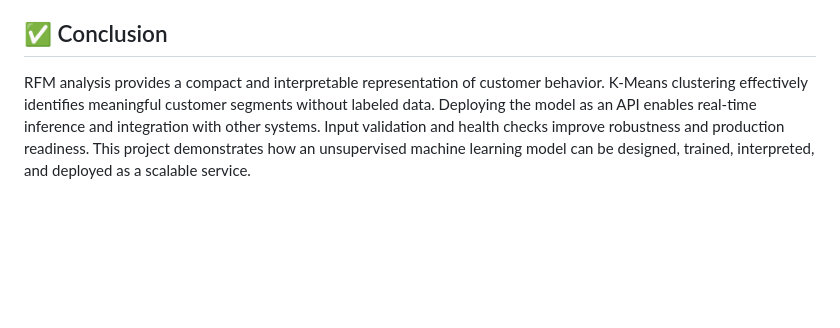
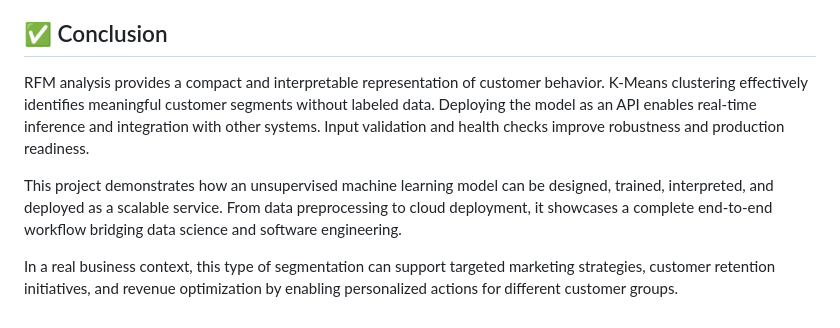
Before and after one commit to belenarbizu/customer_segmentation, a Markdown page: README.md, the part around one of its changes. GitHub-like rendering; blank space fills up the shorter version.

```diff
--- a/README.md
+++ b/README.md
@@ -117,4 +148,8 @@ Request data is validated using Pydantic, ensuring:
 
 ## ✅ Conclusion
 
-RFM analysis provides a compact and interpretable representation of customer behavior. K-Means clustering effectively identifies meaningful customer segments without labeled data. Deploying the model as an API enables real-time inference and integration with other systems. Input validation and health checks improve robustness and production readiness. This project demonstrates how an unsupervised machine learning model can be designed, trained, interpreted, and deployed as a scalable service.
+RFM analysis provides a compact and interpretable representation of customer behavior. K-Means clustering effectively identifies meaningful customer segments without labeled data. Deploying the model as an API enables real-time inference and integration with other systems. Input validation and health checks improve robustness and production readiness.
+
+This project demonstrates how an unsupervised machine learning model can be designed, trained, interpreted, and deployed as a scalable service. From data preprocessing to cloud deployment, it showcases a complete end-to-end workflow bridging data science and software engineering.
+
+In a real business context, this type of segmentation can support targeted marketing strategies, customer retention initiatives, and revenue optimization by enabling personalized actions for different customer groups.
```
Also changed, not shown: other parts of README.md (+67 -36 lines).
